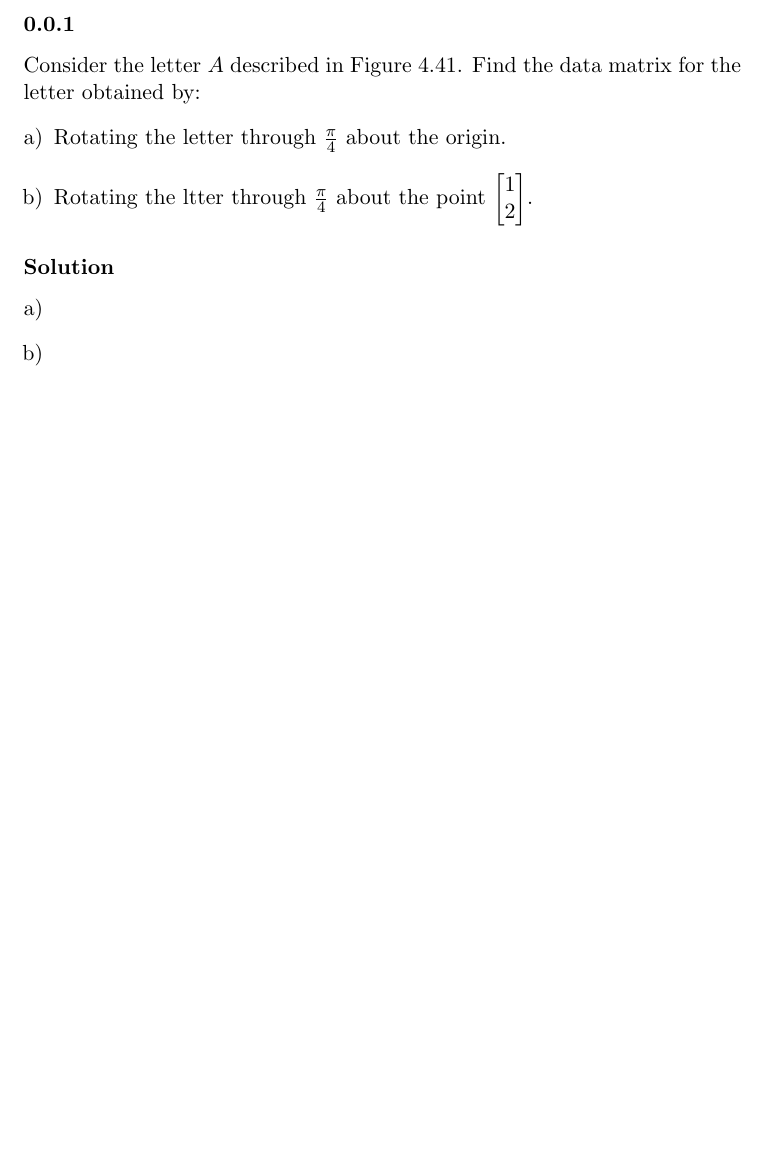
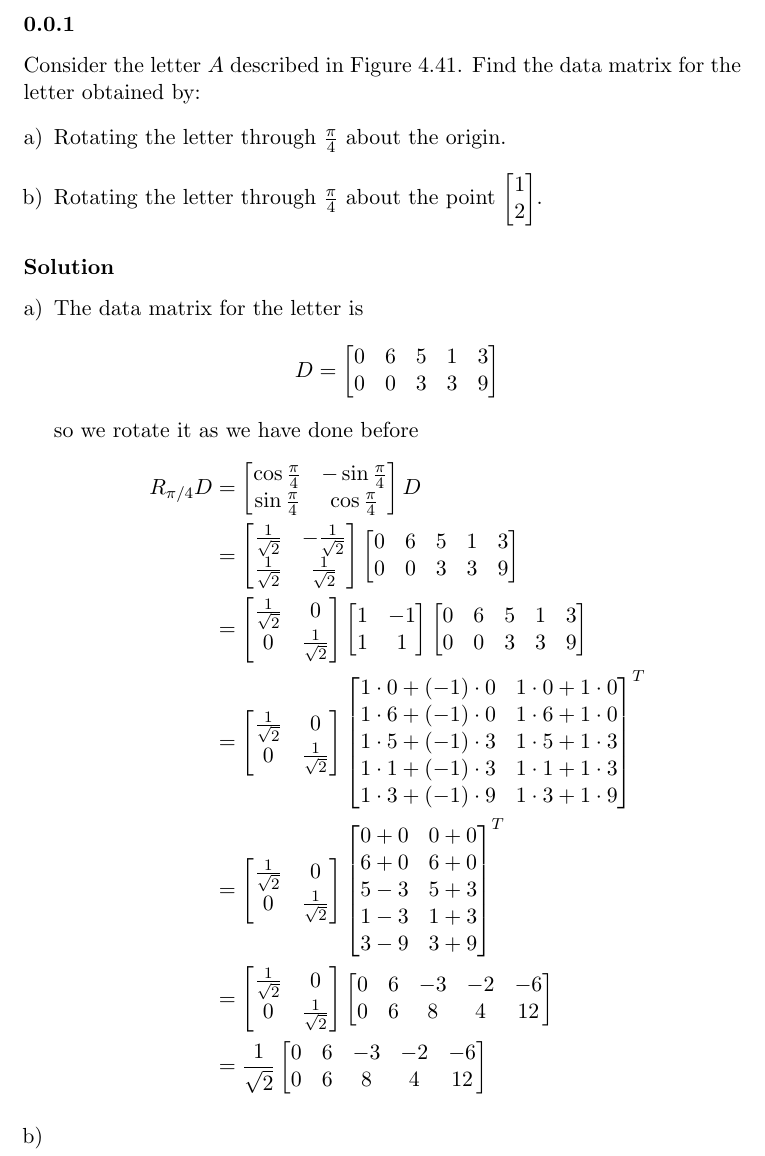
Before and after one commit to RagnarArdal/dim-ta-solutions, a LaTeX document (09/problems/4.5.1ab.tex): part of the page, cut so that both start at the same text, the shorter picture padded with empty space. Compiled offline with pdfLaTeX.

Commit message:
First Q part

```diff
--- a/09/problems/4.5.1ab.tex
+++ b/09/problems/4.5.1ab.tex
@@ -7,12 +7,91 @@ Consider the letter $A$ described in Figure 4.41.
 Find the data matrix for the letter obtained by:
 \begin{enumerate}[a)]
 	\item Rotating the letter through \(\frac{\pi}{4}\) about the origin.
-	\item Rotating the ltter through \(\frac{\pi}{4}\) about the point \(\begin{bmatrix}1\\2\end{bmatrix}\).
+	\item Rotating the letter through \(\frac{\pi}{4}\) about the point \(\begin{bmatrix}1\\2\end{bmatrix}\).
 \end{enumerate}
 
 \solution
 \begin{enumerate}[a)]
-	\item
+	\item The data matrix for the letter is
+		\[
+			D
+			=
+			\begin{bmatrix}
+				0 & 6 & 5 & 1 & 3 \\
+				0 & 0 & 3 & 3 & 9 \\
+			\end{bmatrix}
+		\]
+		so we rotate it as we have done before
+		\begin{align*}
+			R_{\pi/4}D
+			&=
+			\begin{bmatrix}
+				\cos\frac{\pi}{4} & -\sin\frac{\pi}{4} \\
+				\sin\frac{\pi}{4} & \cos\frac{\pi}{4} \\
+			\end{bmatrix}
+			D
+			\\&=
+			\begin{bmatrix}
+				\frac{1}{\sqrt{2}} & -\frac{1}{\sqrt{2}} \\
+				\frac{1}{\sqrt{2}} & \frac{1}{\sqrt{2}} \\
+			\end{bmatrix}
+			\begin{bmatrix}
+				0 & 6 & 5 & 1 & 3 \\
+				0 & 0 & 3 & 3 & 9 \\
+			\end{bmatrix}
+			\\&=
+			\begin{bmatrix}
+				\frac{1}{\sqrt{2}} & 0 \\
+				0 & \frac{1}{\sqrt{2}} \\
+			\end{bmatrix}
+			\begin{bmatrix}
+				1 & -1 \\
+				1 & 1 \\
+			\end{bmatrix}
+			\begin{bmatrix}
+				0 & 6 & 5 & 1 & 3 \\
+				0 & 0 & 3 & 3 & 9 \\
+			\end{bmatrix}
+			\\&=
+			\begin{bmatrix}
+				\frac{1}{\sqrt{2}} & 0 \\
+				0 & \frac{1}{\sqrt{2}} \\
+			\end{bmatrix}
+			\begin{bmatrix}
+				1\cdot0 + (-1)\cdot0 & 1\cdot0 + 1\cdot0 \\
+				1\cdot6 + (-1)\cdot0 & 1\cdot6 + 1\cdot0 \\
+				1\cdot5 + (-1)\cdot3 & 1\cdot5 + 1\cdot3 \\
+				1\cdot1 + (-1)\cdot3 & 1\cdot1 + 1\cdot3 \\
+				1\cdot3 + (-1)\cdot9 & 1\cdot3 + 1\cdot9 \\
+			\end{bmatrix}^T
+			\\&=
+			\begin{bmatrix}
+				\frac{1}{\sqrt{2}} & 0 \\
+				0 & \frac{1}{\sqrt{2}} \\
+			\end{bmatrix}
+			\begin{bmatrix}
+				0 + 0 & 0 + 0 \\
+				6 + 0 & 6 + 0 \\
+				5 - 3 & 5 + 3 \\
+				1 - 3 & 1 + 3 \\
+				3 - 9 & 3 + 9 \\
+			\end{bmatrix}^T
+			\\&=
+			\begin{bmatrix}
+				\frac{1}{\sqrt{2}} & 0 \\
+				0 & \frac{1}{\sqrt{2}} \\
+			\end{bmatrix}
+			\begin{bmatrix}
+				0 & 6 & -3 & -2 & -6 \\
+				0 & 6 & 8 & 4 & 12 \\
+			\end{bmatrix}
+			\\&=
+			\frac{1}{\sqrt{2}}
+			\begin{bmatrix}
+				0 & 6 & -3 & -2 & -6 \\
+				0 & 6 & 8 & 4 & 12 \\
+			\end{bmatrix}
+		\end{align*}
 	\item
 \end{enumerate}
 
```
